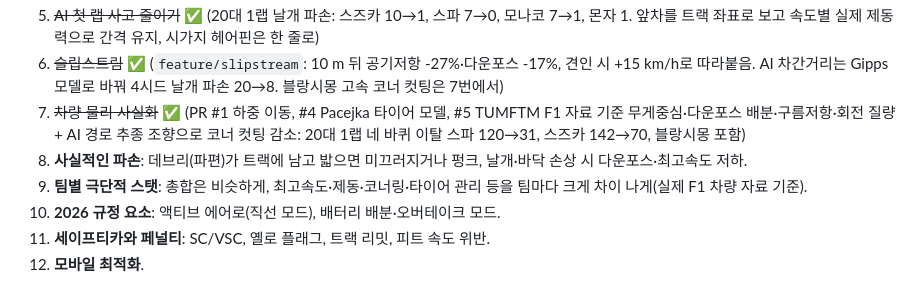
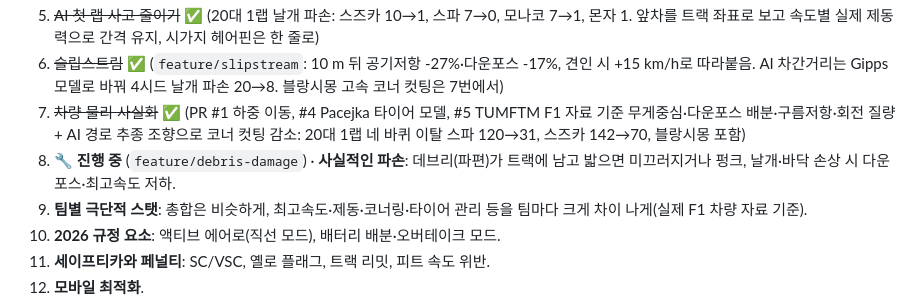
Before and after one commit to jngbnss/f1, a Markdown page: docs/TODO.md, the part around the change. GitHub-like rendering.

Commit message:
Docs: item 8 (realistic damage) in progress
Co-Authored-By: Claude Opus 5.5 (1M context) <noreply@anthropic.com>

```diff
--- a/docs/TODO.md
+++ b/docs/TODO.md
@@ -269,7 +269,7 @@
 5. ~~AI 첫 랩 사고 줄이기~~ ✅ (20대 1랩 날개 파손: 스즈카 10→1, 스파 7→0, 모나코 7→1, 몬자 1. 앞차를 트랙 좌표로 보고 속도별 실제 제동력으로 간격 유지, 시가지 헤어핀은 한 줄로)
 6. ~~슬립스트림~~ ✅ (`feature/slipstream`: 10 m 뒤 공기저항 -27%·다운포스 -17%, 견인 시 +15 km/h로 따라붙음. AI 차간거리는 Gipps 모델로 바꿔 4시드 날개 파손 20→8. 블랑시몽 고속 코너 컷팅은 7번에서)
 7. ~~차량 물리 사실화~~ ✅ (PR #1 하중 이동, #4 Pacejka 타이어 모델, #5 TUMFTM F1 자료 기준 무게중심·다운포스 배분·구름저항·회전 질량 + AI 경로 추종 조향으로 코너 컷팅 감소: 20대 1랩 네 바퀴 이탈 스파 120→31, 스즈카 142→70, 블랑시몽 포함)
-8. **사실적인 파손**: 데브리(파편)가 트랙에 남고 밟으면 미끄러지거나 펑크, 날개·바닥 손상 시 다운포스·최고속도 저하.
+8. 🔧 **진행 중** (`feature/debris-damage`) · **사실적인 파손**: 데브리(파편)가 트랙에 남고 밟으면 미끄러지거나 펑크, 날개·바닥 손상 시 다운포스·최고속도 저하.
 9. **팀별 극단적 스탯**: 총합은 비슷하게, 최고속도·제동·코너링·타이어 관리 등을 팀마다 크게 차이 나게(실제 F1 차량 자료 기준).
 10. **2026 규정 요소**: 액티브 에어로(직선 모드), 배터리 배분·오버테이크 모드.
 11. **세이프티카와 페널티**: SC/VSC, 옐로 플래그, 트랙 리밋, 피트 속도 위반.
```
Also changed, not shown: docs/브랜치전략할일.md (+1 -1 lines).
